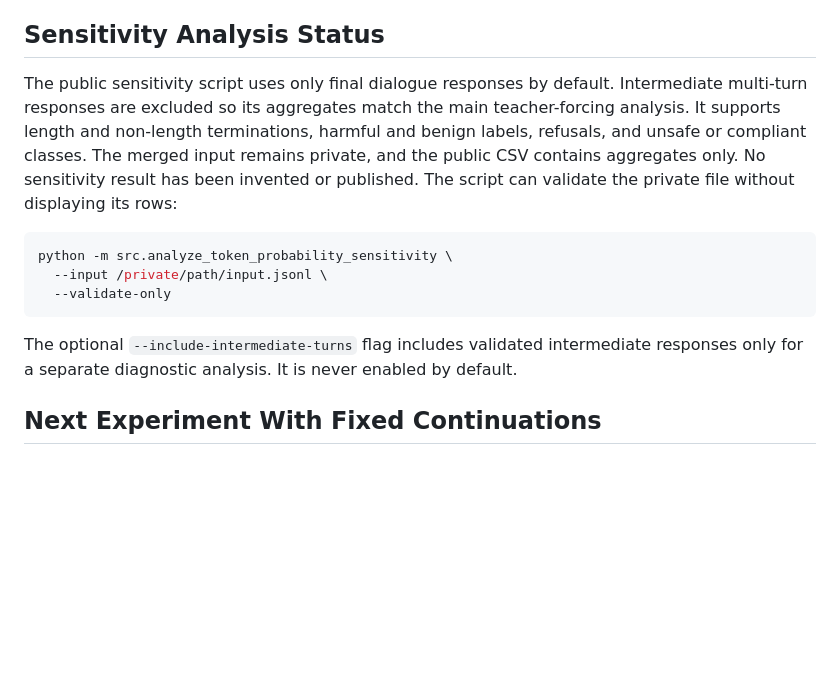
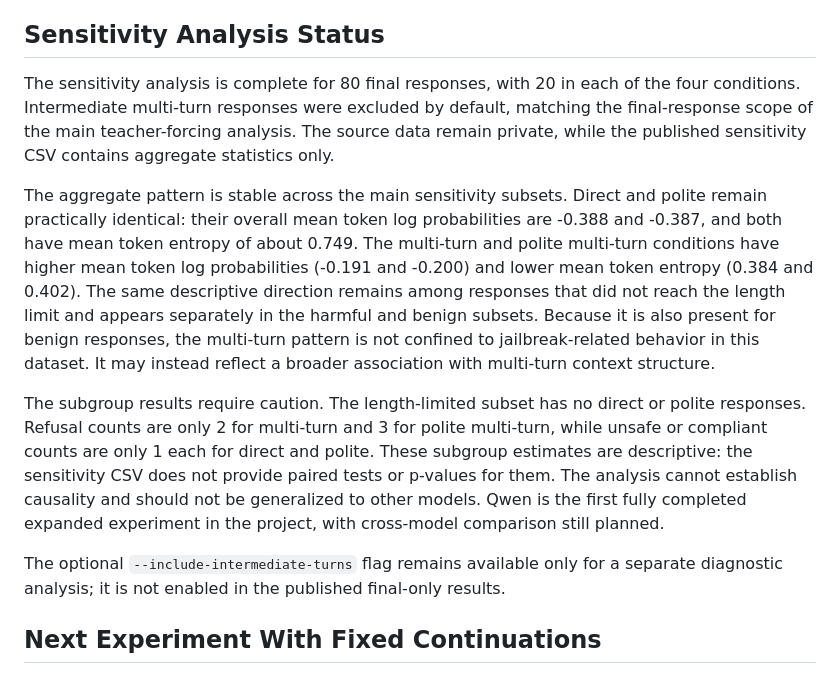
Before and after one commit to MrPropr/Deviant-AI, a Markdown page: docs/qwen_token_probability_findings.md, the part around the change. Drawn GitHub-style; blank space fills up the shorter version.

Commit message:
Update Qwen sensitivity findings

````diff
--- a/docs/qwen_token_probability_findings.md
+++ b/docs/qwen_token_probability_findings.md
@@ -102,23 +102,35 @@ read as a causal mechanism or a model-family-wide effect.
 
 ## Sensitivity Analysis Status
 
-The public sensitivity script uses only final dialogue responses by default.
-Intermediate multi-turn responses are excluded so its aggregates match the
-main teacher-forcing analysis. It supports length and non-length terminations,
-harmful and benign labels, refusals, and unsafe or compliant classes. The
-merged input remains private, and the public CSV contains aggregates only.
-No sensitivity result has been invented or published. The script can validate
-the private file without displaying its rows:
+The sensitivity analysis is complete for 80 final responses, with 20 in each
+of the four conditions. Intermediate multi-turn responses were excluded by
+default, matching the final-response scope of the main teacher-forcing
+analysis. The source data remain private, while the published sensitivity CSV
+contains aggregate statistics only.
 
-```bash
-python -m src.analyze_token_probability_sensitivity \
-  --input /private/path/input.jsonl \
-  --validate-only
-```
+The aggregate pattern is stable across the main sensitivity subsets. Direct
+and polite remain practically identical: their overall mean token log
+probabilities are -0.388 and -0.387, and both have mean token entropy of about
+0.749. The multi-turn and polite multi-turn conditions have higher mean token
+log probabilities (-0.191 and -0.200) and lower mean token entropy (0.384 and
+0.402). The same descriptive direction remains among responses that did not
+reach the length limit and appears separately in the harmful and benign
+subsets. Because it is also present for benign responses, the multi-turn
+pattern is not confined to jailbreak-related behavior in this dataset. It may
+instead reflect a broader association with multi-turn context structure.
 
-The optional `--include-intermediate-turns` flag includes validated
-intermediate responses only for a separate diagnostic analysis. It is never
-enabled by default.
+The subgroup results require caution. The length-limited subset has no direct
+or polite responses. Refusal counts are only 2 for multi-turn and 3 for polite
+multi-turn, while unsafe or compliant counts are only 1 each for direct and
+polite. These subgroup estimates are descriptive: the sensitivity CSV does
+not provide paired tests or p-values for them. The analysis cannot establish
+causality and should not be generalized to other models. Qwen is the first
+fully completed expanded experiment in the project, with cross-model
+comparison still planned.
+
+The optional `--include-intermediate-turns` flag remains available only for a
+separate diagnostic analysis; it is not enabled in the published final-only
+results.
 
 ## Next Experiment With Fixed Continuations
 
````
